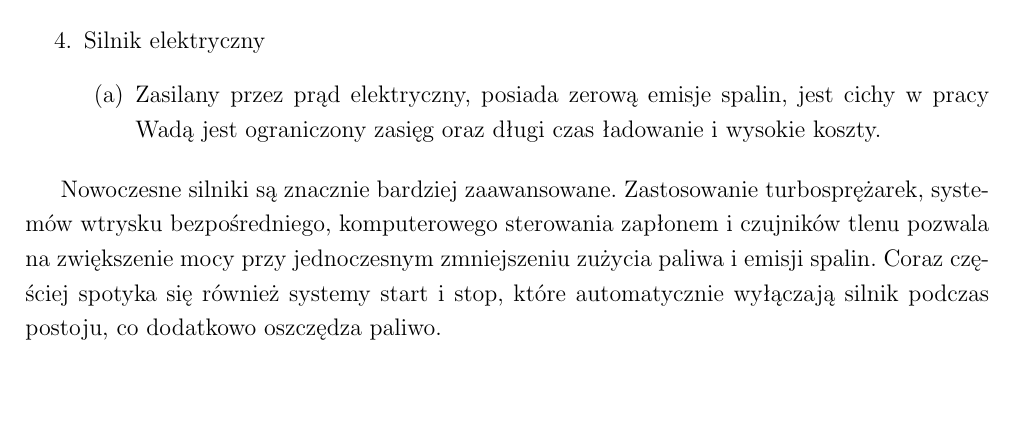
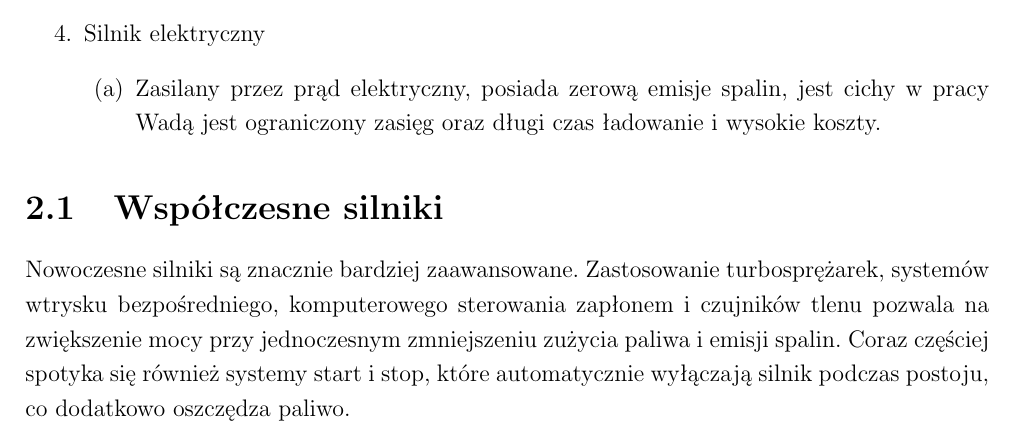
Before and after one commit to reazy02/Cwiczenie2, a LaTeX book (main.tex, which reads rozdzial2.tex): part of page 7 of 13, cut so that both start at the same text, the shorter picture padded with empty space. Compiled offline with pdfLaTeX.

Commit message:
Aktualizacja

```diff
--- a/rozdzial2.tex
+++ b/rozdzial2.tex
@@ -36,6 +36,7 @@ We współczesnych samochodach rozróżniamy głównie cztery rodzaje silników
 	\end{enumerate}
 \end{enumerate}
 
+\section{Współczesne silniki}
 
 Nowoczesne silniki są znacznie bardziej zaawansowane. Zastosowanie
 turbosprężarek, systemów wtrysku bezpośredniego, komputerowego
```
Also changed, not shown: README.md.
